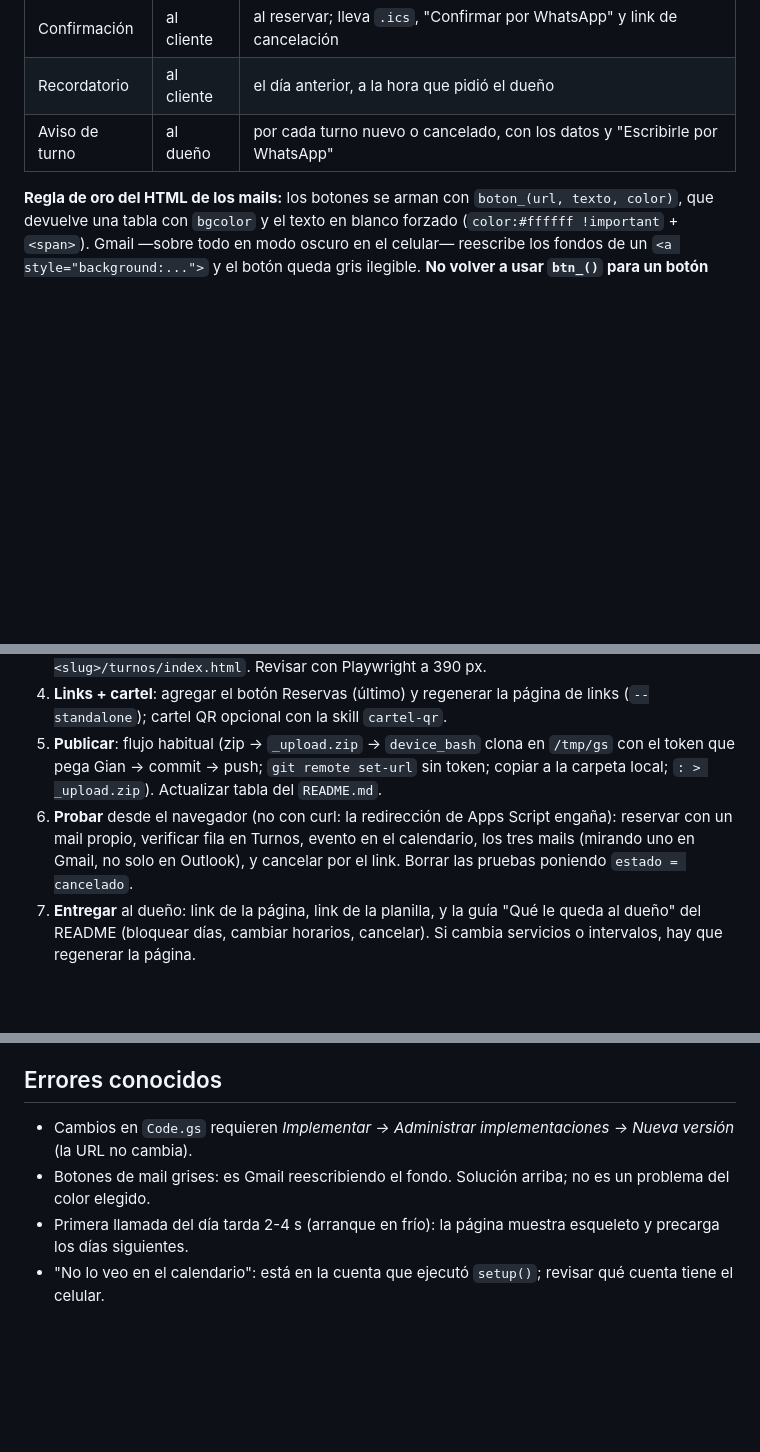
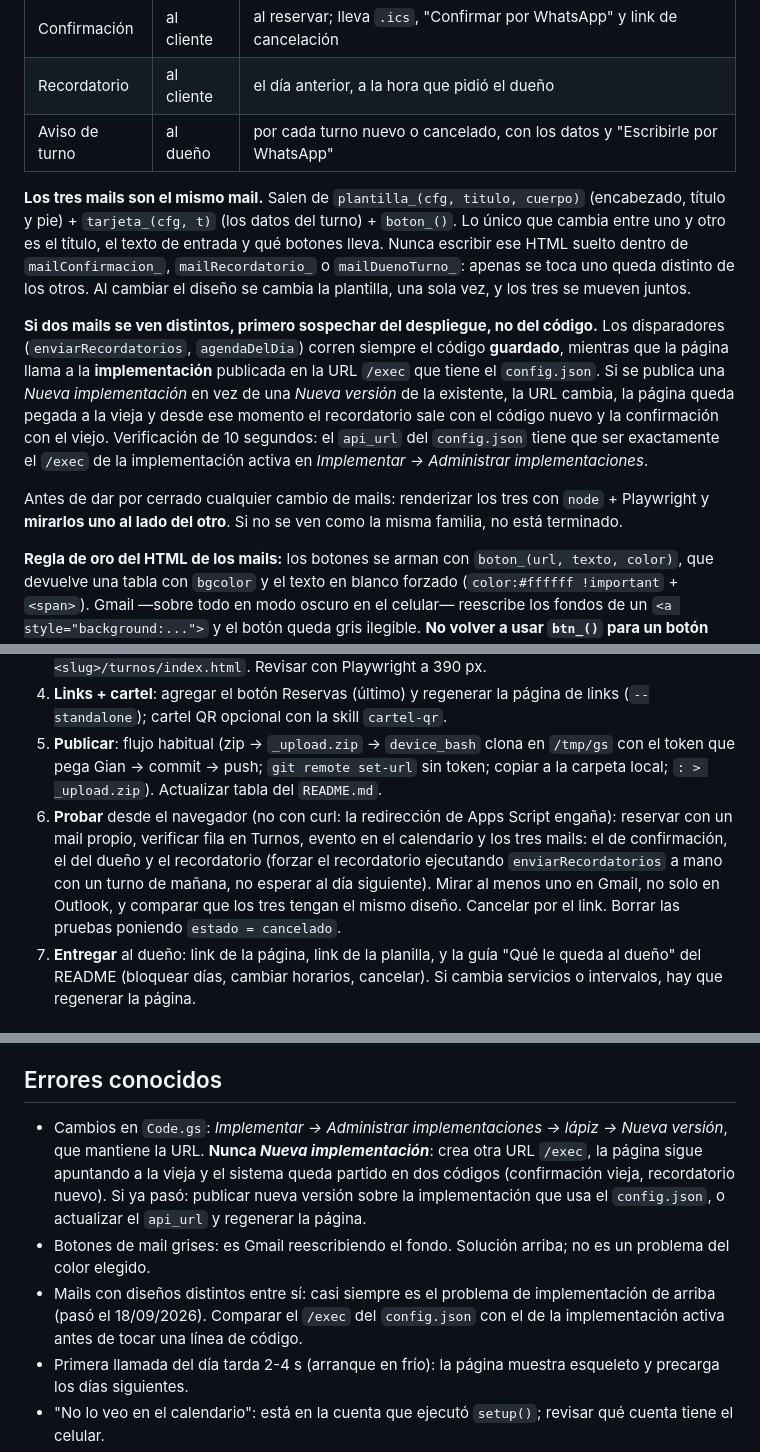
Before and after one commit to Giannsalva/GS-Servicios-Digitales, a Markdown page: _skills/turnos-online/SKILL.md, 3 parts joined by grey strips. Drawn GitHub-style; blank space fills up the shorter version.

Commit message:
Turnos: documentar la trampa de Nueva implementacion vs Nueva version y la regla de plantilla unica de mails

```diff
--- a/_skills/turnos-online/SKILL.md
+++ b/_skills/turnos-online/SKILL.md
@@ -71,6 +71,23 @@ En una sesión nueva, traer el código con `curl -sL https://raw.githubuserconte
 | Recordatorio | al cliente | el día anterior, a la hora que pidió el dueño |
 | Aviso de turno | al dueño | por cada turno nuevo o cancelado, con los datos y "Escribirle por WhatsApp" |
 
+**Los tres mails son el mismo mail.** Salen de `plantilla_(cfg, titulo, cuerpo)` (encabezado, título
+y pie) + `tarjeta_(cfg, t)` (los datos del turno) + `boton_()`. Lo único que cambia entre uno y otro es
+el título, el texto de entrada y qué botones lleva. Nunca escribir ese HTML suelto dentro de
+`mailConfirmacion_`, `mailRecordatorio_` o `mailDuenoTurno_`: apenas se toca uno queda distinto de los
+otros. Al cambiar el diseño se cambia la plantilla, una sola vez, y los tres se mueven juntos.
+
+**Si dos mails se ven distintos, primero sospechar del despliegue, no del código.** Los disparadores
+(`enviarRecordatorios`, `agendaDelDia`) corren siempre el código **guardado**, mientras que la página
+llama a la **implementación** publicada en la URL `/exec` que tiene el `config.json`. Si se publica una
+*Nueva implementación* en vez de una *Nueva versión* de la existente, la URL cambia, la página queda
+pegada a la vieja y desde ese momento el recordatorio sale con el código nuevo y la confirmación con el
+viejo. Verificación de 10 segundos: el `api_url` del `config.json` tiene que ser exactamente el `/exec`
+de la implementación activa en *Implementar → Administrar implementaciones*.
+
+Antes de dar por cerrado cualquier cambio de mails: renderizar los tres con `node` + Playwright y
+**mirarlos uno al lado del otro**. Si no se ven como la misma familia, no está terminado.
+
 **Regla de oro del HTML de los mails:** los botones se arman con `boton_(url, texto, color)`, que
 devuelve una tabla con `bgcolor` y el texto en blanco forzado (`color:#ffffff !important` + `<span>`).
 Gmail —sobre todo en modo oscuro en el celular— reescribe los fondos de un `<a style="background:...">`
@@ -89,7 +106,9 @@ y el botón queda gris ilegible. **No volver a usar `btn_()` para un botón visi
 3. **Página**: copiar `cliente-demo/turnos/config.json` a `<slug>/turnos/config.json`, cargar `api_url`, `whatsapp` (vacío si el rubro prefiere discreción), `direccion`, `volver`, `horarios`, `intervalo_min`, `servicios`, `campos_extra` (`{"id","label","tipo","req"}`), `titulo`, `detalle`, `accent`. Generar: `python3 _tools/pagina_turnos.py <slug>/turnos/config.json <slug>/turnos/index.html`. Revisar con Playwright a 390 px.
 4. **Links + cartel**: agregar el botón Reservas (último) y regenerar la página de links (`--standalone`); cartel QR opcional con la skill `cartel-qr`.
 5. **Publicar**: flujo habitual (zip → `_upload.zip` → `device_bash` clona en `/tmp/gs` con el token que pega Gian → commit → push; `git remote set-url` sin token; copiar a la carpeta local; `: > _upload.zip`). Actualizar tabla del `README.md`.
-6. **Probar** desde el navegador (no con curl: la redirección de Apps Script engaña): reservar con un mail propio, verificar fila en Turnos, evento en el calendario, los tres mails (mirando uno en Gmail, no solo en Outlook), y cancelar por el link. Borrar las pruebas poniendo `estado = cancelado`.
+6. **Probar** desde el navegador (no con curl: la redirección de Apps Script engaña): reservar con un mail propio, verificar fila en Turnos, evento en el calendario y los tres mails: el de confirmación, el del dueño y el recordatorio
+   (forzar el recordatorio ejecutando `enviarRecordatorios` a mano con un turno de mañana, no esperar al día siguiente).
+   Mirar al menos uno en Gmail, no solo en Outlook, y comparar que los tres tengan el mismo diseño. Cancelar por el link. Borrar las pruebas poniendo `estado = cancelado`.
 7. **Entregar** al dueño: link de la página, link de la planilla, y la guía "Qué le queda al dueño" del README (bloquear días, cambiar horarios, cancelar). Si cambia servicios o intervalos, hay que regenerar la página.
 
 ## Adaptar al rubro (todo en la planilla, sin código)
@@ -104,8 +123,13 @@ y el botón queda gris ilegible. **No volver a usar `btn_()` para un botón visi
 
 ## Errores conocidos
 
-- Cambios en `Code.gs` requieren *Implementar → Administrar implementaciones → Nueva versión* (la URL no cambia).
+- Cambios en `Code.gs`: *Implementar → Administrar implementaciones → lápiz → Nueva versión*, que mantiene la URL.
+  **Nunca *Nueva implementación***: crea otra URL `/exec`, la página sigue apuntando a la vieja y el sistema queda
+  partido en dos códigos (confirmación vieja, recordatorio nuevo). Si ya pasó: publicar nueva versión sobre la
+  implementación que usa el `config.json`, o actualizar el `api_url` y regenerar la página.
 - Botones de mail grises: es Gmail reescribiendo el fondo. Solución arriba; no es un problema del color elegido.
+- Mails con diseños distintos entre sí: casi siempre es el problema de implementación de arriba (pasó el 18/09/2026).
+  Comparar el `/exec` del `config.json` con el de la implementación activa antes de tocar una línea de código.
 - Primera llamada del día tarda 2-4 s (arranque en frío): la página muestra esqueleto y precarga los días siguientes.
 - "No lo veo en el calendario": está en la cuenta que ejecutó `setup()`; revisar qué cuenta tiene el celular.
 - Límite de ~100 mails/día por cuenta Gmail común: sobra para un local; avisar si el volumen es mayor.
```
